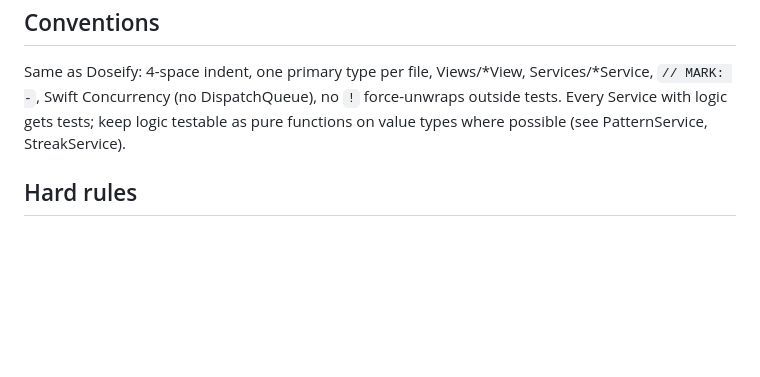
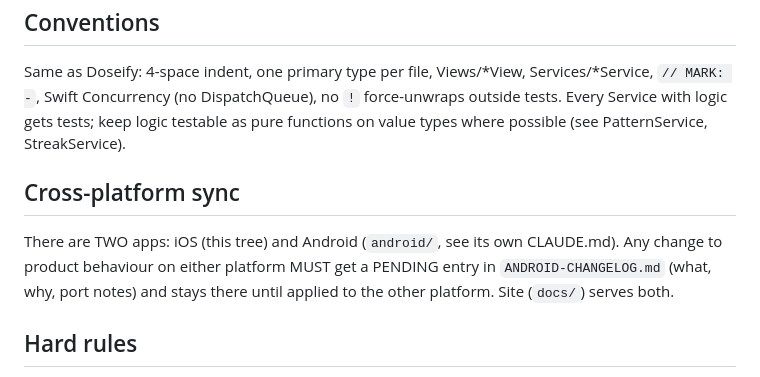
Before and after one commit to pettifordo/GreenMonkeys, a Markdown page: CLAUDE.md, the part around the change. GitHub-like rendering; blank space fills up the shorter version.

```diff
--- a/CLAUDE.md
+++ b/CLAUDE.md
@@ -58,6 +58,13 @@ force-unwraps outside tests. Every Service with logic gets tests; keep logic
 testable as pure functions on value types where possible (see PatternService,
 StreakService).
 
+## Cross-platform sync
+
+There are TWO apps: iOS (this tree) and Android (`android/`, see its own
+CLAUDE.md). Any change to product behaviour on either platform MUST get a
+PENDING entry in `ANDROID-CHANGELOG.md` (what, why, port notes) and stays
+there until applied to the other platform. Site (`docs/`) serves both.
+
 ## Hard rules
 
 1. **No analytics, telemetry, or any SDK that calls home. Local-only, always.**
```
Also changed, not shown: ANDROID-CHANGELOG.md (added, +67 -0 lines), android/CLAUDE.md (+7 -0 lines).
